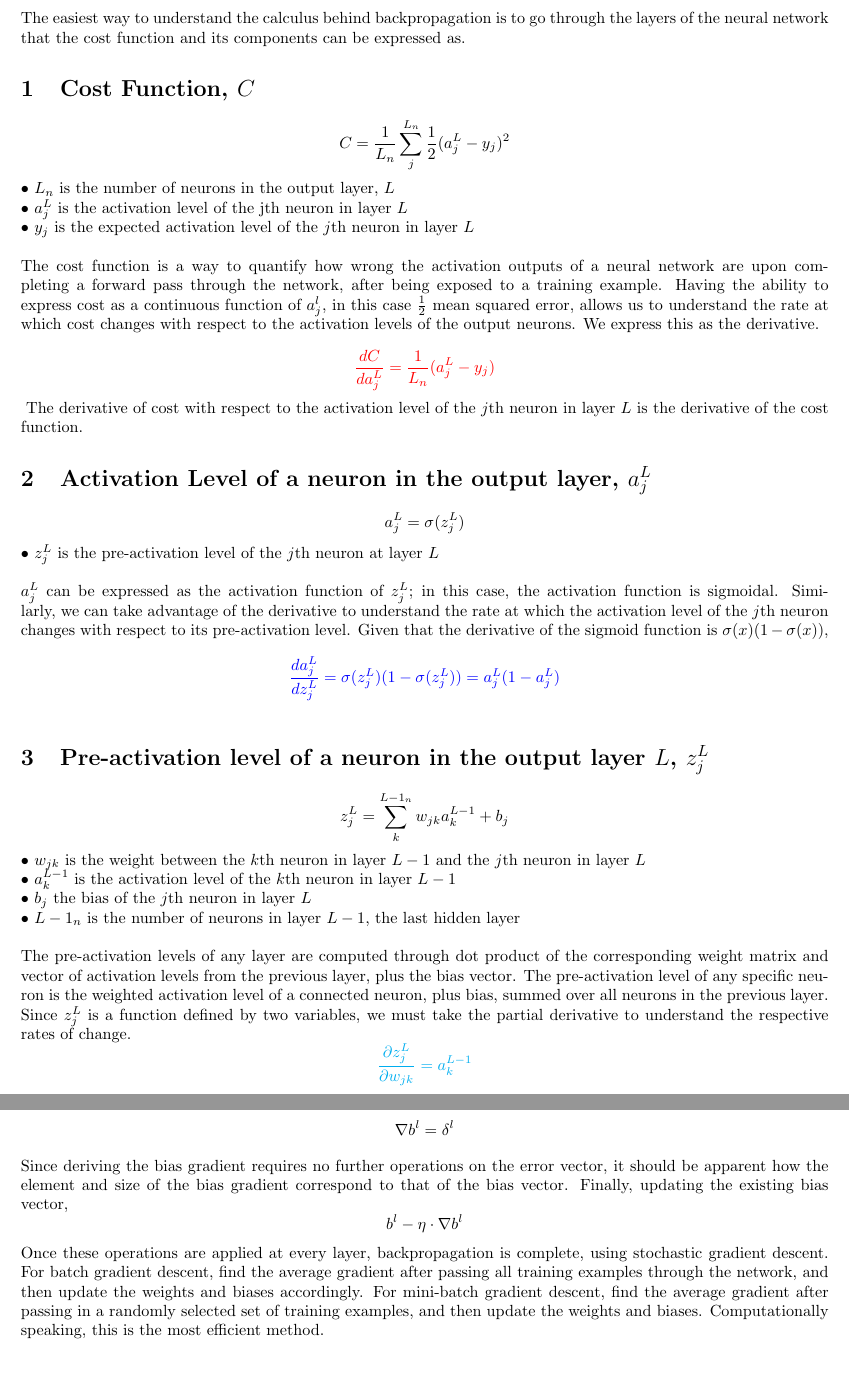
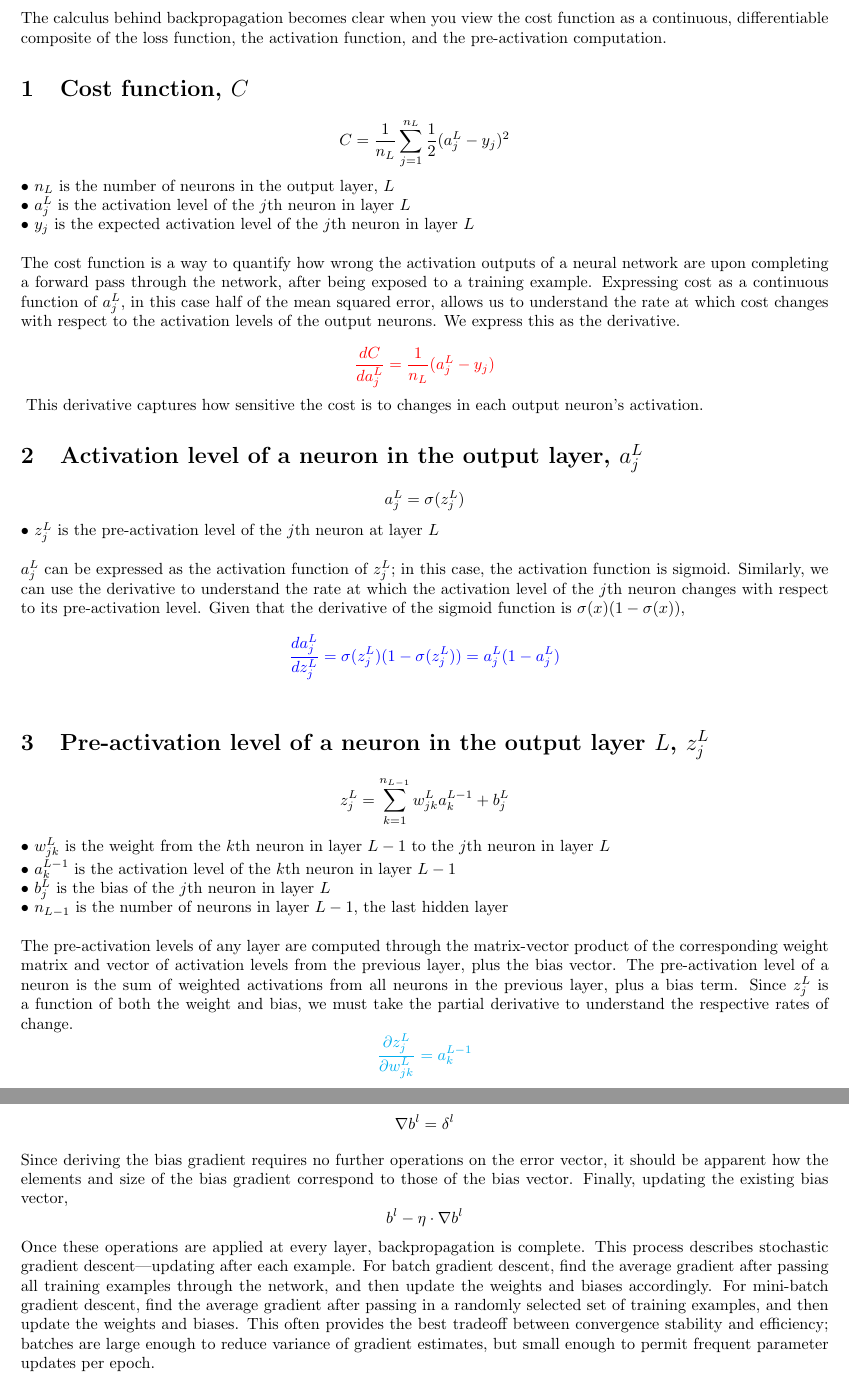
Before and after one commit to XanNotZan/Backpropagation, a LaTeX document (backpropagation.tex): two parts of pages 1 and 4 of 4, joined at a grey line, cut at the place of the change. Compiled offline with pdfLaTeX.

Commit message:
Fixed notation errors and terminology

```diff
--- a/backpropagation.tex
+++ b/backpropagation.tex
@@ -6,36 +5,36 @@
 \begin{document}
 
 \noindent
-The easiest way to understand the calculus behind backpropagation is to go through the layers of the neural network that the cost function and its components can be expressed as.
+The calculus behind backpropagation becomes clear when you view the cost function as a continuous, differentiable composite of the loss function, the activation function, and the pre-activation computation.
 
-\section{$\text{Cost Function, $C$}$}
-$$C = \frac{1}{L_{n}}\sum \limits_{j}^{L_n} \frac{1}{2}(a_{j}^{L} - y_{j})^{2}$$
-$\bullet$ $L_{n}$ is the number of neurons in the output layer, $L$  \\ $\bullet$ $a_{j}^{L}$ is the activation level of the jth neuron in layer $L$ \\
+\section{$\text{Cost function, $C$}$}
+$$C = \frac{1}{n_{L}}\sum \limits_{j=1}^{n_{L}} \frac{1}{2}(a_{j}^{L} - y_{j})^{2}$$
+$\bullet$ $n_{L}$ is the number of neurons in the output layer, $L$  \\ $\bullet$ $a_{j}^{L}$ is the activation level of the $j$th neuron in layer $L$ \\
 $\bullet$ $y_{j}$ is the expected activation level of the $j$th neuron in layer $L$ \\ \\
-The cost function is a way to quantify how wrong the activation outputs of a neural network are upon completing a forward pass through the network, after being exposed to a training example. Having the ability to express cost as a continuous function of $a_{j}^{l}$, in this case $\frac{1}{2}$ mean squared error, allows us to understand the rate at which cost changes with respect to the activation levels of the output neurons. We express this as the derivative.
+The cost function is a way to quantify how wrong the activation outputs of a neural network are upon completing a forward pass through the network, after being exposed to a training example. Expressing cost as a continuous function of $a_{j}^{L}$, in this case half of the mean squared error, allows us to understand the rate at which cost changes with respect to the activation levels of the output neurons. We express this as the derivative.
 
-\textcolor{red}{$$\frac{dC}{da_{j}^{L}} = \frac{1}{L_{n}}(a_{j}^{L} - y_{j})$$}
-The derivative of cost with respect to the activation level of the $j$th neuron in layer $L$ is the derivative of the cost function.
+\textcolor{red}{$$\frac{dC}{da_{j}^{L}} = \frac{1}{n_{L}}(a_{j}^{L} - y_{j})$$}
+This derivative captures how sensitive the cost is to changes in each output neuron's activation.
 
-\section{Activation Level of a neuron in the output layer, $a_{j}^{L}$}
+\section{Activation level of a neuron in the output layer, $a_{j}^{L}$}
 $$a_{j}^{L} = \sigma (z_{j}^{L})$$
 $\bullet$ $z_{j}^{L}$ is the pre-activation level of the $j$th neuron at layer $L$ \\ \\
-$a_{j}^{L}$ can be expressed as the activation function of $z_{j}^{L}$; in this case, the activation function is sigmoidal. Similarly, we can take advantage of the derivative to understand the rate at which the activation level of the $j$th neuron changes with respect to its pre-activation level. Given that the derivative of the sigmoid function is $\sigma (x)(1-\sigma (x))$,
+$a_{j}^{L}$ can be expressed as the activation function of $z_{j}^{L}$; in this case, the activation function is sigmoid. Similarly, we can use the derivative to understand the rate at which the activation level of the $j$th neuron changes with respect to its pre-activation level. Given that the derivative of the sigmoid function is $\sigma (x)(1-\sigma (x))$,
 \textcolor{blue}{$$\frac{da_{j}^{L}}{dz_{j}^{L}} = \sigma (z_{j}^{L})(1-\sigma (z_{j}^{L})) = a_{j}^{L}(1-a_{j}^{L})$$}
 
 \section{Pre-activation level of a neuron in the output layer $L$, $z_{j}^{L}$}
-$$z_{j}^{L} = \sum \limits_{k}^{L-1_{n}} w_{jk}a_{k}^{L-1} + b_{j}$$
-$\bullet$ $w_{jk}$ is the weight between the $k$th neuron in layer $L-1$ and the $j$th neuron in layer $L$ \\
+$$z_{j}^{L} = \sum \limits_{k=1}^{n_{L-1}} w_{jk}^{L}a_{k}^{L-1} + b_{j}^{L}$$
+$\bullet$ $w_{jk}^{L}$ is the weight from the $k$th neuron in layer $L-1$ to the $j$th neuron in layer $L$ \\
 $\bullet$ $a_{k}^{L-1}$ is the activation level of the $k$th neuron in layer $L-1$ \\
-$\bullet$ $b_{j}$ the bias of the $j$th neuron in layer $L$ \\
-$\bullet$ $L-1_{n}$ is the number of neurons in layer $L-1$, the last hidden layer \\ \\
-The pre-activation levels of any layer are computed through dot product of the corresponding weight matrix and vector of activation levels from the previous layer, plus the bias vector. The pre-activation level of any specific neuron is the weighted activation level of a connected neuron, plus bias, summed over all neurons in the previous layer. Since $z_{j}^{L}$ is a function defined by two variables, we must take the partial derivative to understand the respective rates of change.
-\textcolor{cyan}{$$\frac{\partial z_{j}^{L}}{\partial w_{jk}} = a_{k}^{L-1}$$}
+$\bullet$ $b_{j}^{L}$ is the bias of the $j$th neuron in layer $L$ \\
+$\bullet$ $n_{L-1}$ is the number of neurons in layer $L-1$, the last hidden layer \\ \\
+The pre-activation levels of any layer are computed through the matrix-vector product of the corresponding weight matrix and vector of activation levels from the previous layer, plus the bias vector. The pre-activation level of a neuron is the sum of weighted activations from all neurons in the previous layer, plus a bias term. Since $z_{j}^{L}$ is a function of both the weight and bias, we must take the partial derivative to understand the respective rates of change.
+\textcolor{cyan}{$$\frac{\partial z_{j}^{L}}{\partial w_{jk}^{L}} = a_{k}^{L-1}$$}
 
 \noindent
 The partial derivative of the pre-activation level of the $j$th neuron with respect to the weight between neuron $k$ and neuron $j$ is the activation level of the $k$th neuron in layer $L-1$.
 
-\textcolor{orange}{$$\frac{\partial z_{j}^{L}}{\partial b_{j}} = 1$$}
+\textcolor{orange}{$$\frac{\partial z_{j}^{L}}{\partial b_{j}^{L}} = 1$$}
 
 \noindent
 The partial derivative of the pre-activation level of the $j$th neuron with respect to its bias is $1$.
@@ -111,7 +110,7 @@ $\bullet$ $\eta$ is the learning rate, a scalar used to avoid making the updates
 \noindent
 The gradient for bias is even simpler; for the bias vector of a layer $l$, $b^{l}$,
 $$\nabla b^{l} = \delta^{l}$$
-Since deriving the bias gradient requires no further operations on the error vector, it should be apparent how the element and size of the bias gradient correspond to that of the bias vector. Finally, updating the existing bias vector,
+Since deriving the bias gradient requires no further operations on the error vector, it should be apparent how the elements and size of the bias gradient correspond to those of the bias vector. Finally, updating the existing bias vector,
 $$b^{l} - \eta \cdot \nabla b^{l}$$
-Once these operations are applied at every layer, backpropagation is complete, using stochastic gradient descent. For batch gradient descent, find the average gradient after passing all training examples through the network, and then update the weights and biases accordingly. For mini-batch gradient descent, find the average gradient after passing in a randomly selected set of training examples, and then update the weights and biases. Computationally speaking, this is the most efficient method.
+Once these operations are applied at every layer, backpropagation is complete. This process describes stochastic gradient descent—updating after each example. For batch gradient descent, find the average gradient after passing all training examples through the network, and then update the weights and biases accordingly. For mini-batch gradient descent, find the average gradient after passing in a randomly selected set of training examples, and then update the weights and biases. This often provides the best tradeoff between convergence stability and efficiency; batches are large enough to reduce variance of gradient estimates, but small enough to permit frequent parameter updates per epoch.
 \end{document}
```
Also changed, not shown: backpropagation.tex (51 more changed lines).
